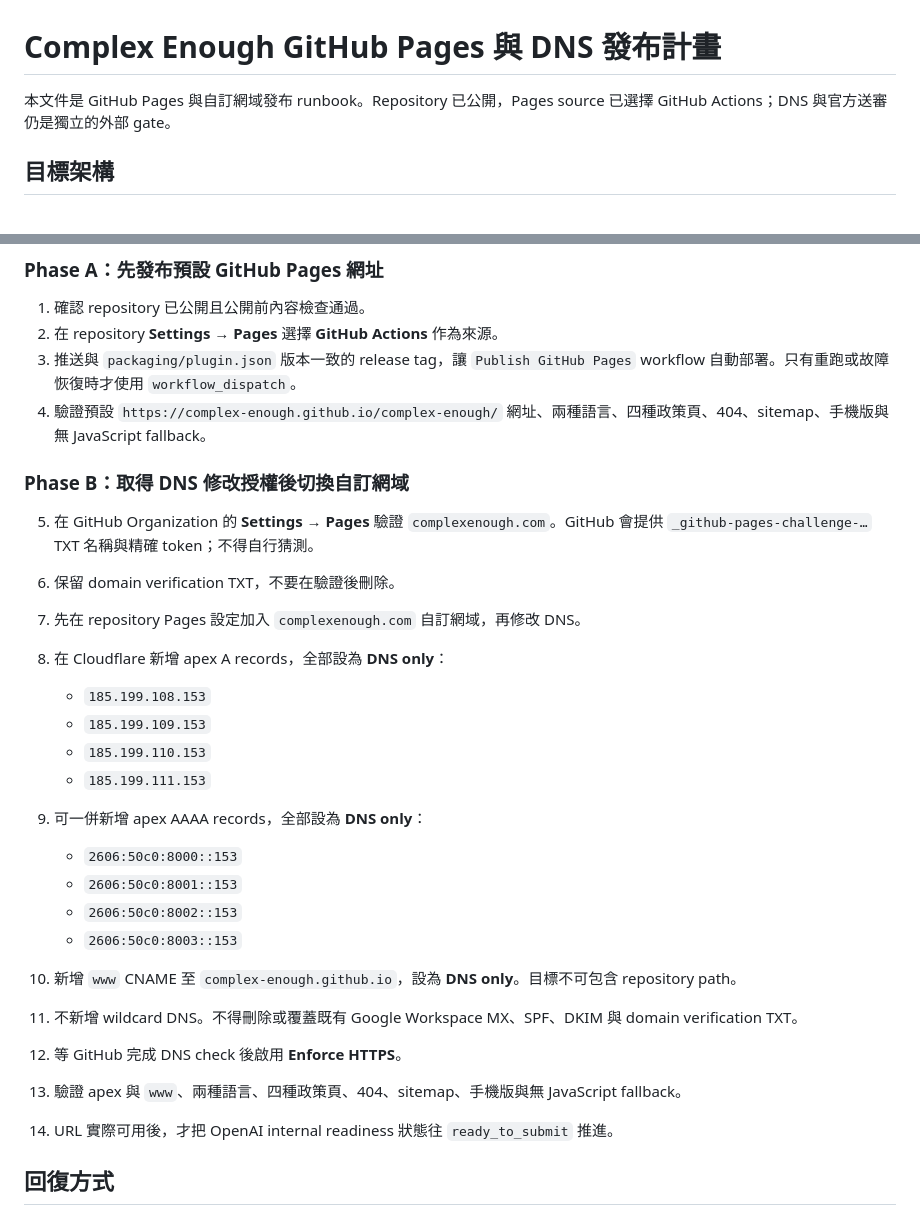
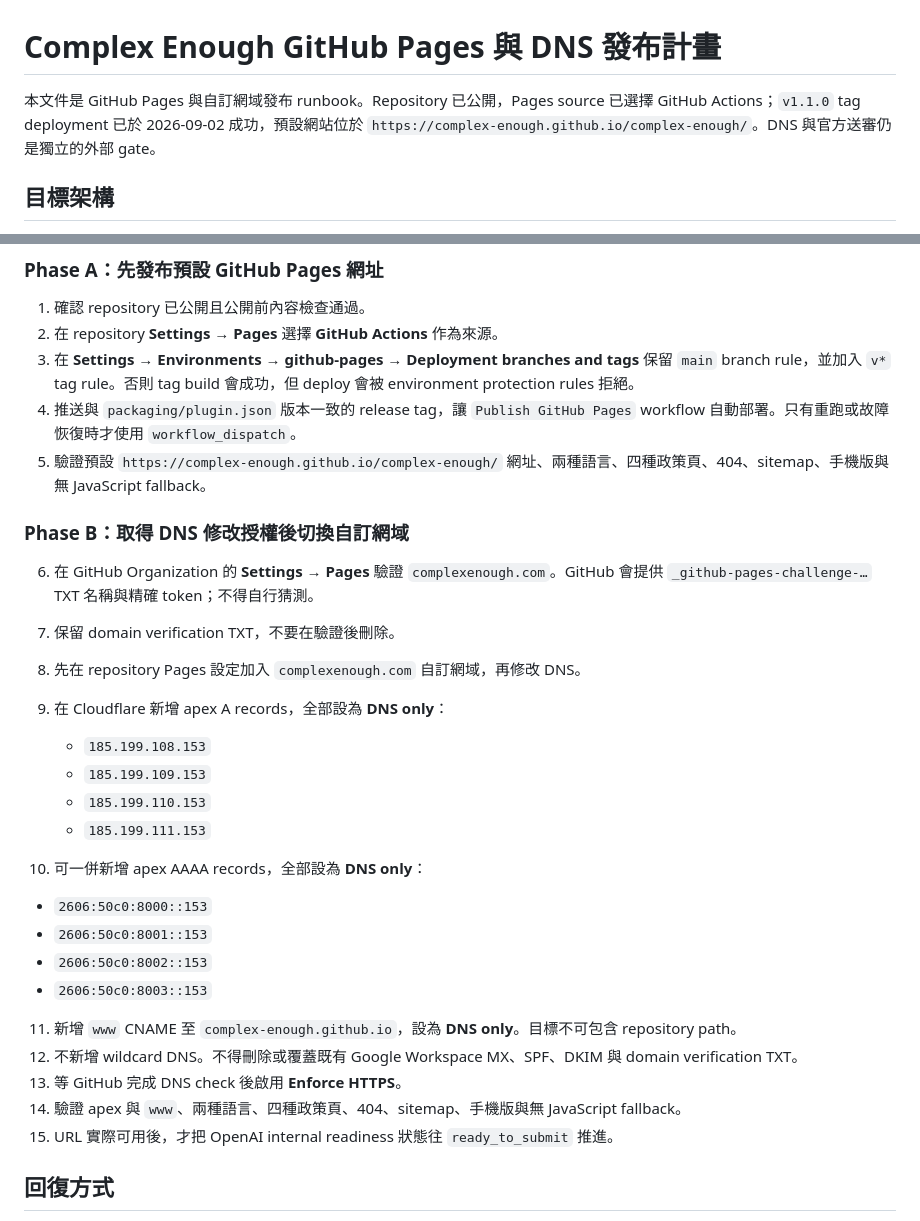
Before and after one commit to complex-enough/complex-enough, a Markdown page: docs/github-pages-and-dns-plan.zh-TW.md, 2 parts joined by grey strips. Drawn GitHub-style.

Commit message:
docs: record successful Pages release deployment

```diff
--- a/docs/github-pages-and-dns-plan.zh-TW.md
+++ b/docs/github-pages-and-dns-plan.zh-TW.md
@@ -1,6 +1,6 @@
 # Complex Enough GitHub Pages 與 DNS 發布計畫
 
-本文件是 GitHub Pages 與自訂網域發布 runbook。Repository 已公開，Pages source 已選擇 GitHub Actions；DNS 與官方送審仍是獨立的外部 gate。
+本文件是 GitHub Pages 與自訂網域發布 runbook。Repository 已公開，Pages source 已選擇 GitHub Actions；`v1.1.0` tag deployment 已於 2026-09-02 成功，預設網站位於 `https://complex-enough.github.io/complex-enough/`。DNS 與官方送審仍是獨立的外部 gate。
 
 ## 目標架構
 
@@ -17,33 +17,34 @@
 
 1. 確認 repository 已公開且公開前內容檢查通過。
 2. 在 repository **Settings → Pages** 選擇 **GitHub Actions** 作為來源。
-3. 推送與 `packaging/plugin.json` 版本一致的 release tag，讓 `Publish GitHub Pages` workflow 自動部署。只有重跑或故障恢復時才使用 `workflow_dispatch`。
-4. 驗證預設 `https://complex-enough.github.io/complex-enough/` 網址、兩種語言、四種政策頁、404、sitemap、手機版與無 JavaScript fallback。
+3. 在 **Settings → Environments → github-pages → Deployment branches and tags** 保留 `main` branch rule，並加入 `v*` tag rule。否則 tag build 會成功，但 deploy 會被 environment protection rules 拒絕。
+4. 推送與 `packaging/plugin.json` 版本一致的 release tag，讓 `Publish GitHub Pages` workflow 自動部署。只有重跑或故障恢復時才使用 `workflow_dispatch`。
+5. 驗證預設 `https://complex-enough.github.io/complex-enough/` 網址、兩種語言、四種政策頁、404、sitemap、手機版與無 JavaScript fallback。
 
 ### Phase B：取得 DNS 修改授權後切換自訂網域
 
-5. 在 GitHub Organization 的 **Settings → Pages** 驗證 `complexenough.com`。GitHub 會提供 `_github-pages-challenge-…` TXT 名稱與精確 token；不得自行猜測。
-6. 保留 domain verification TXT，不要在驗證後刪除。
-7. 先在 repository Pages 設定加入 `complexenough.com` 自訂網域，再修改 DNS。
-8. 在 Cloudflare 新增 apex A records，全部設為 **DNS only**：
+6. 在 GitHub Organization 的 **Settings → Pages** 驗證 `complexenough.com`。GitHub 會提供 `_github-pages-challenge-…` TXT 名稱與精確 token；不得自行猜測。
+7. 保留 domain verification TXT，不要在驗證後刪除。
+8. 先在 repository Pages 設定加入 `complexenough.com` 自訂網域，再修改 DNS。
+9. 在 Cloudflare 新增 apex A records，全部設為 **DNS only**：
 
    - `185.199.108.153`
    - `185.199.109.153`
    - `185.199.110.153`
    - `185.199.111.153`
 
-9. 可一併新增 apex AAAA records，全部設為 **DNS only**：
+10. 可一併新增 apex AAAA records，全部設為 **DNS only**：
 
    - `2606:50c0:8000::153`
    - `2606:50c0:8001::153`
    - `2606:50c0:8002::153`
    - `2606:50c0:8003::153`
 
-10. 新增 `www` CNAME 至 `complex-enough.github.io`，設為 **DNS only**。目標不可包含 repository path。
-11. 不新增 wildcard DNS。不得刪除或覆蓋既有 Google Workspace MX、SPF、DKIM 與 domain verification TXT。
-12. 等 GitHub 完成 DNS check 後啟用 **Enforce HTTPS**。
-13. 驗證 apex 與 `www`、兩種語言、四種政策頁、404、sitemap、手機版與無 JavaScript fallback。
-14. URL 實際可用後，才把 OpenAI internal readiness 狀態往 `ready_to_submit` 推進。
+11. 新增 `www` CNAME 至 `complex-enough.github.io`，設為 **DNS only**。目標不可包含 repository path。
+12. 不新增 wildcard DNS。不得刪除或覆蓋既有 Google Workspace MX、SPF、DKIM 與 domain verification TXT。
+13. 等 GitHub 完成 DNS check 後啟用 **Enforce HTTPS**。
+14. 驗證 apex 與 `www`、兩種語言、四種政策頁、404、sitemap、手機版與無 JavaScript fallback。
+15. URL 實際可用後，才把 OpenAI internal readiness 狀態往 `ready_to_submit` 推進。
 
 ## 回復方式
 
```
Also changed, not shown: CHANGELOG.md (+4 -0 lines), docs/official-plugin-submission-readiness.zh-TW.md (+2 -2 lines).
